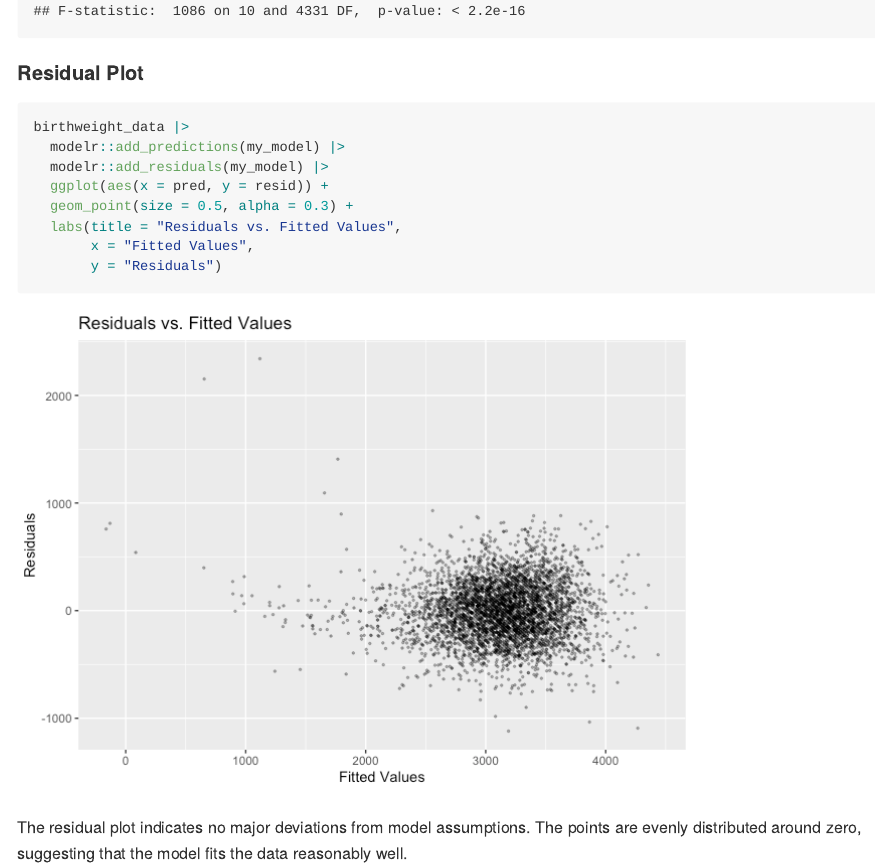
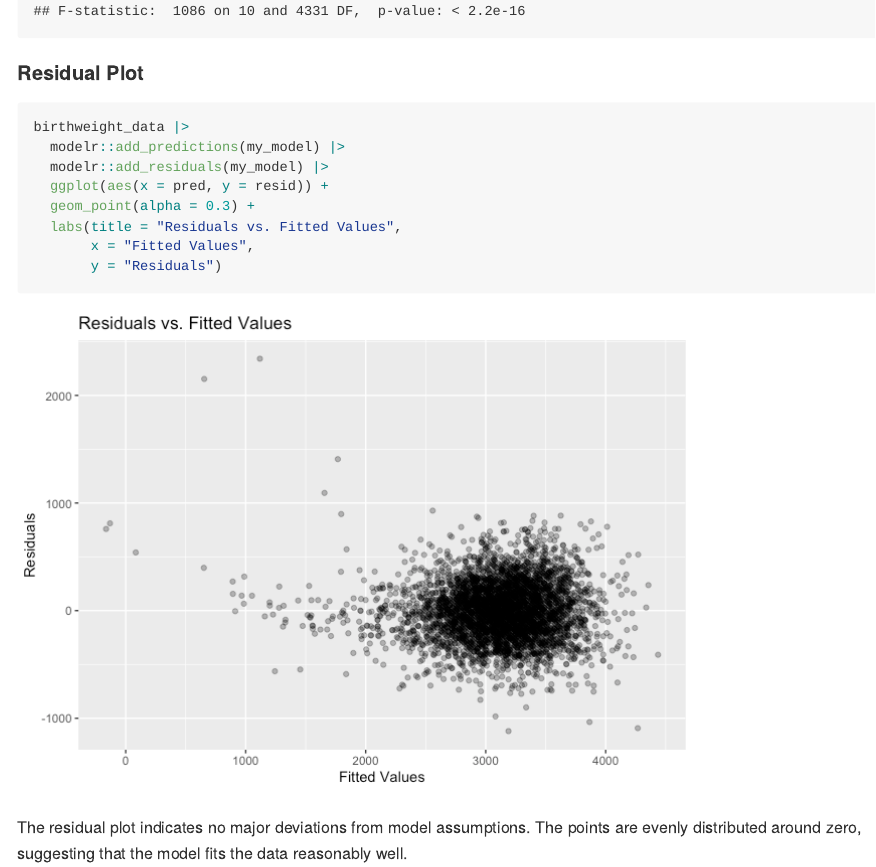
Before and after one commit to KevinGuo273/p8105_hw6_xg2451, an R Markdown document (p8105_hw6_xg2451.Rmd): the page in a window 1100 px wide, from 9190 px down. The pictures show the output file p8105_hw6_xg2451.md that the author committed with the source, drawn offline in the style of GitHub; long lines of code are wrapped.

Commit message:
Solution for all Problems

```diff
--- a/p8105_hw6_xg2451.Rmd
+++ b/p8105_hw6_xg2451.Rmd
@@ -223,7 +223,7 @@ birthweight_data |>
   modelr::add_predictions(my_model) |>
   modelr::add_residuals(my_model) |>
   ggplot(aes(x = pred, y = resid)) +
-  geom_point(size = 0.5, alpha = 0.3) +
+  geom_point(alpha = 0.3) +
   labs(title = "Residuals vs. Fitted Values",
        x = "Fitted Values",
        y = "Residuals")
```
Also changed, not shown: p8105_hw6_xg2451.md, p8105_hw6_xg2451_files/figure-gfm/unnamed-chunk-15-1.png, 2 other files.
